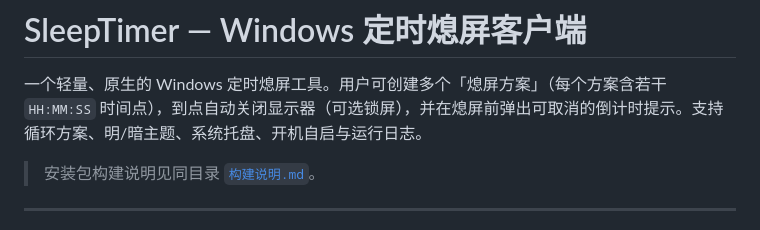
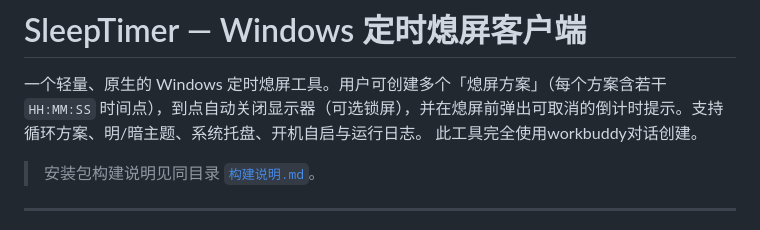
Before and after one commit to xubin9013/SleepTimer, a Markdown page: README.md, the part around the change. Drawn GitHub-style.

```diff
--- a/README.md
+++ b/README.md
@@ -1,7 +1,7 @@
 # SleepTimer — Windows 定时熄屏客户端
 
 一个轻量、原生的 Windows 定时熄屏工具。用户可创建多个「熄屏方案」（每个方案含若干 `HH:MM:SS` 时间点），到点自动关闭显示器（可选锁屏），并在熄屏前弹出可取消的倒计时提示。支持循环方案、明/暗主题、系统托盘、开机自启与运行日志。
-
+此工具完全使用workbuddy对话创建。
 > 安装包构建说明见同目录 [`构建说明.md`](./构建说明.md)。
 
 ---
```
